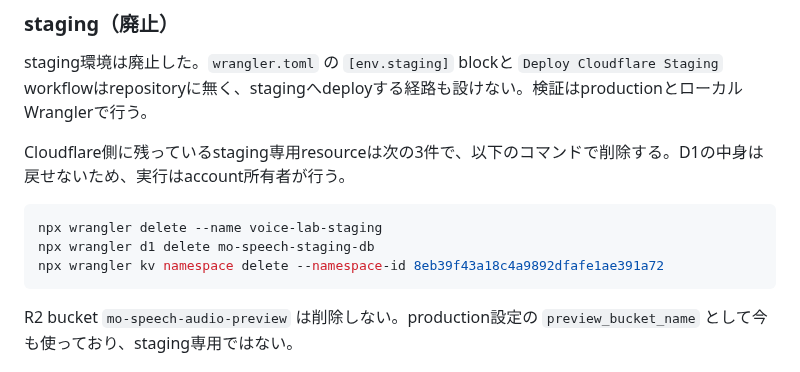
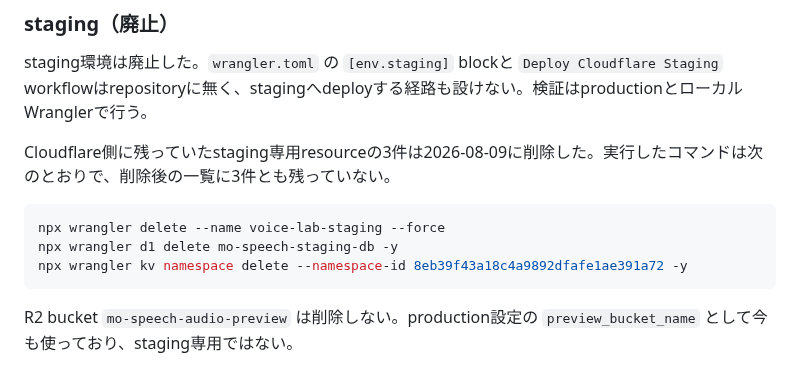
Before and after one commit to inakaegg/voice-lab, a Markdown page: docs/deployment/CLOUDFLARE.md, the part around the change. Drawn GitHub-style.

Commit message:
staging専用resourceの削除実施を文書へ記録 / Record that the staging-only resources were deleted
Cloudflare側に残っていたWorker voice-lab-staging・D1 mo-speech-staging-db・
KV 1件の削除を2026-08-09に実施した。削除後の一覧に3件とも無いことを確認済み。

Co-Authored-By: Claude Opus 5 <noreply@anthropic.com>

````diff
--- a/docs/deployment/CLOUDFLARE.md
+++ b/docs/deployment/CLOUDFLARE.md
@@ -246,12 +246,12 @@ wrangler secret put ADMIN_GOOGLE_EMAILS
 
 staging環境は廃止した。`wrangler.toml` の `[env.staging]` blockと `Deploy Cloudflare Staging` workflowはrepositoryに無く、stagingへdeployする経路も設けない。検証はproductionとローカルWranglerで行う。
 
-Cloudflare側に残っているstaging専用resourceは次の3件で、以下のコマンドで削除する。D1の中身は戻せないため、実行はaccount所有者が行う。
+Cloudflare側に残っていたstaging専用resourceの3件は2026-08-09に削除した。実行したコマンドは次のとおりで、削除後の一覧に3件とも残っていない。
 
 ```sh
-npx wrangler delete --name voice-lab-staging
-npx wrangler d1 delete mo-speech-staging-db
-npx wrangler kv namespace delete --namespace-id 8eb39f43a18c4a9892dfafe1ae391a72
+npx wrangler delete --name voice-lab-staging --force
+npx wrangler d1 delete mo-speech-staging-db -y
+npx wrangler kv namespace delete --namespace-id 8eb39f43a18c4a9892dfafe1ae391a72 -y
 ```
 
 R2 bucket `mo-speech-audio-preview` は削除しない。production設定の `preview_bucket_name` として今も使っており、staging専用ではない。
````
Also changed, not shown: docs/deployment/PUBLICATION_CHECKLIST.md (+1 -1 lines).
